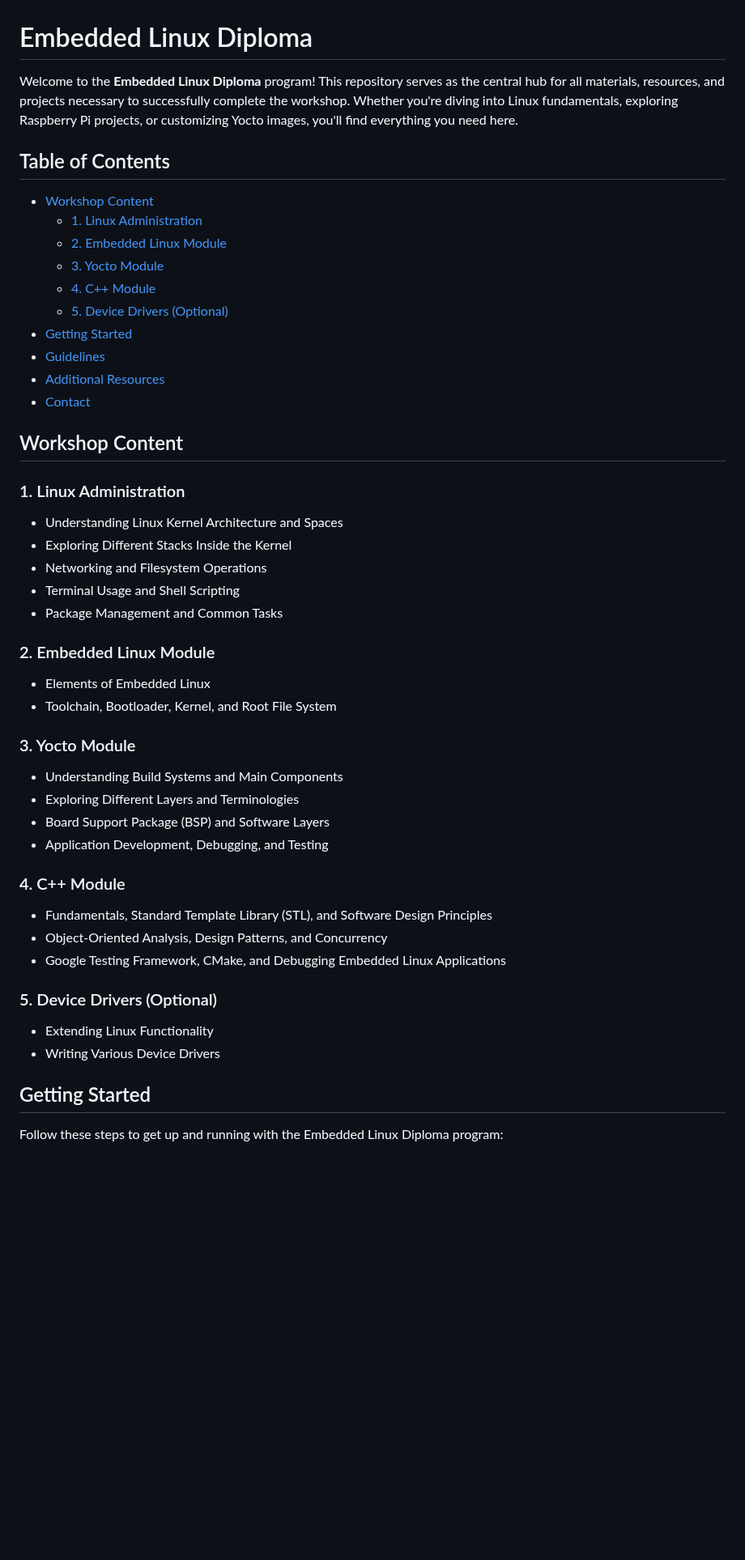
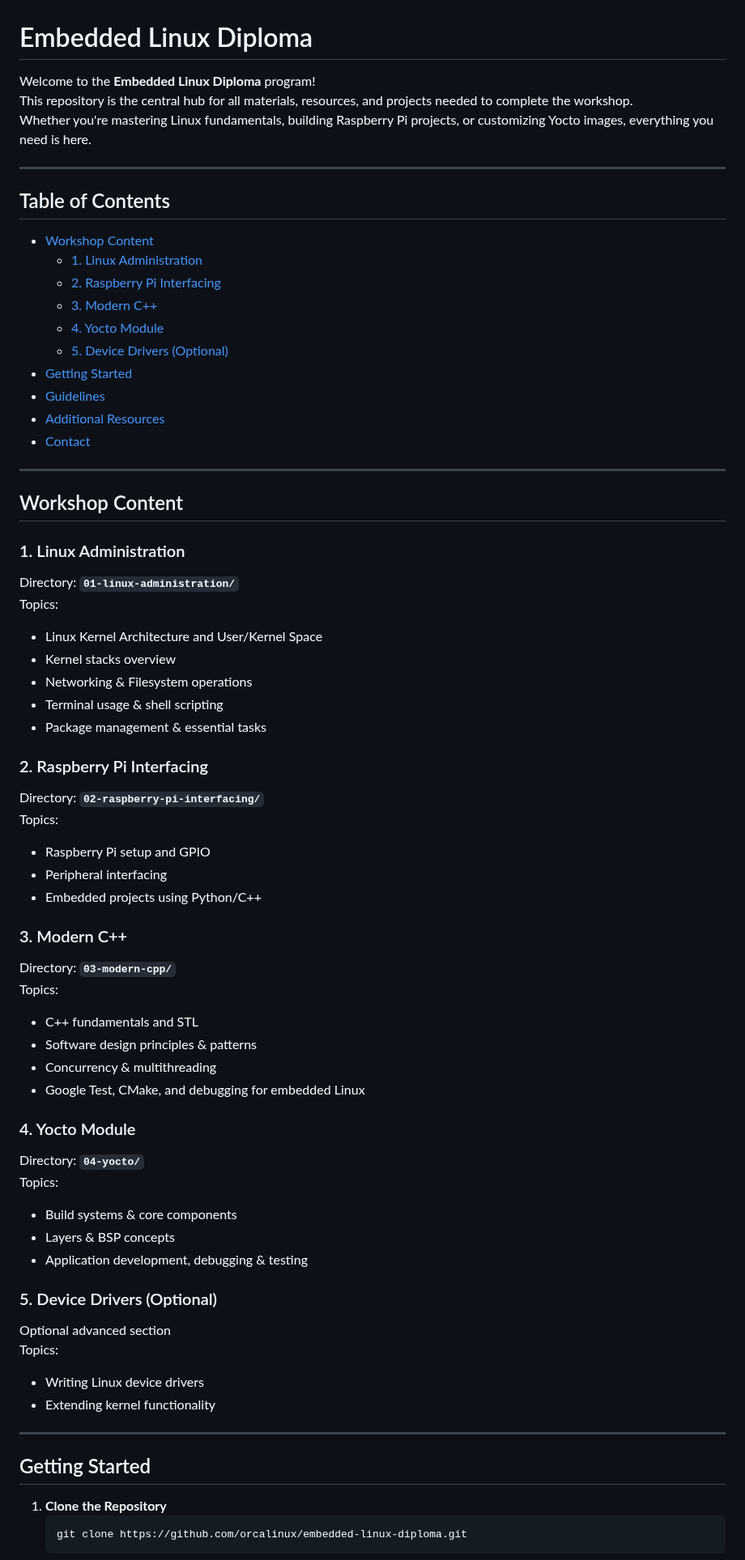
Before and after one commit to orcalinux/embedded-linux-diploma, a Markdown page: README.md, the part around one of its changes. Shown at 81% size. Drawn GitHub-style; blank space fills up the shorter version.

`````diff
--- a/README.md
+++ b/README.md
@@ -1,49 +1,70 @@
 # Embedded Linux Diploma
 
-Welcome to the **Embedded Linux Diploma** program! This repository serves as the central hub for all materials, resources, and projects necessary to successfully complete the workshop. Whether you're diving into Linux fundamentals, exploring Raspberry Pi projects, or customizing Yocto images, you'll find everything you need here.
+Welcome to the **Embedded Linux Diploma** program!
+This repository is the central hub for all materials, resources, and projects needed to complete the workshop.
+Whether you're mastering Linux fundamentals, building Raspberry Pi projects, or customizing Yocto images, everything you need is here.
+
+---
 
 ## Table of Contents
-
 - [Workshop Content](#workshop-content)
   - [1. Linux Administration](#1-linux-administration)
-  - [2. Embedded Linux Module](#2-embedded-linux-module)
-  - [3. Yocto Module](#3-yocto-module)
-  - [4. C++ Module](#4-c-module)
+  - [2. Raspberry Pi Interfacing](#2-raspberry-pi-interfacing)
+  - [3. Modern C++](#3-modern-c)
+  - [4. Yocto Module](#4-yocto-module)
   - [5. Device Drivers (Optional)](#5-device-drivers-optional)
 - [Getting Started](#getting-started)
 - [Guidelines](#guidelines)
 - [Additional Resources](#additional-resources)
 - [Contact](#contact)
 
+---
+
 ## Workshop Content
 
 ### 1. Linux Administration
-- Understanding Linux Kernel Architecture and Spaces
-- Exploring Different Stacks Inside the Kernel
-- Networking and Filesystem Operations
-- Terminal Usage and Shell Scripting
-- Package Management and Common Tasks
+Directory: **`01-linux-administration/`**
+Topics:
+- Linux Kernel Architecture and User/Kernel Space
+- Kernel stacks overview
+- Networking & Filesystem operations
+- Terminal usage & shell scripting
+- Package management & essential tasks
 
-### 2. Embedded Linux Module
-- Elements of Embedded Linux
-- Toolchain, Bootloader, Kernel, and Root File System
+### 2. Raspberry Pi Interfacing
+Directory: **`02-raspberry-pi-interfacing/`**
+Topics:
+- Raspberry Pi setup and GPIO
+- Peripheral interfacing
+- Embedded projects using Python/C++
 
-### 3. Yocto Module
-- Understanding Build Systems and Main Components
-- Exploring Different Layers and Terminologies
-- Board Support Package (BSP) and Software Layers
-- Application Development, Debugging, and Testing
+### 3. Modern C++
+Directory: **`03-modern-cpp/`**
+Topics:
+- C++ fundamentals and STL
+- Software design principles & patterns
+- Concurrency & multithreading
+- Google Test, CMake, and debugging for embedded Linux
 
-### 4. C++ Module
-- Fundamentals, Standard Template Library (STL), and Software Design Principles
-- Object-Oriented Analysis, Design Patterns, and Concurrency
-- Google Testing Framework, CMake, and Debugging Embedded Linux Applications
+### 4. Yocto Module
+Directory: **`04-yocto/`**
+Topics:
+- Build systems & core components
+- Layers & BSP concepts
+- Application development, debugging & testing
 
 ### 5. Device Drivers (Optional)
-- Extending Linux Functionality
-- Writing Various Device Drivers
+Optional advanced section
+Topics:
+- Writing Linux device drivers
+- Extending kernel functionality
+
+---
 
 ## Getting Started
 
-Follow these steps to get up and running with the Embedded Linux Diploma program:
+1. **Clone the Repository**
+   ```bash
+   git clone https://github.com/orcalinux/embedded-linux-diploma.git
+````
 
`````
Also changed, not shown: other parts of README.md (+47 -49 lines).
